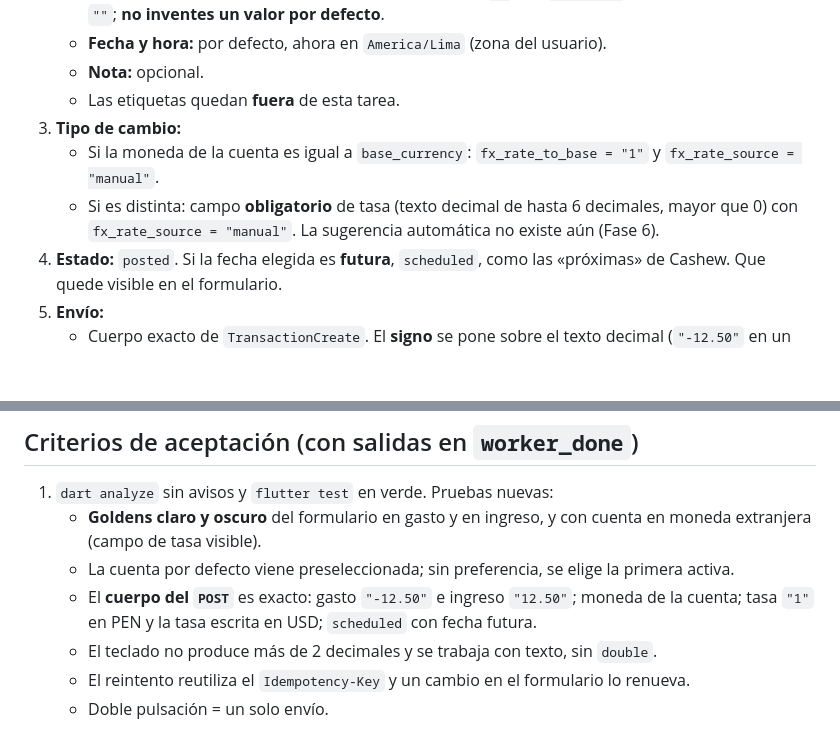
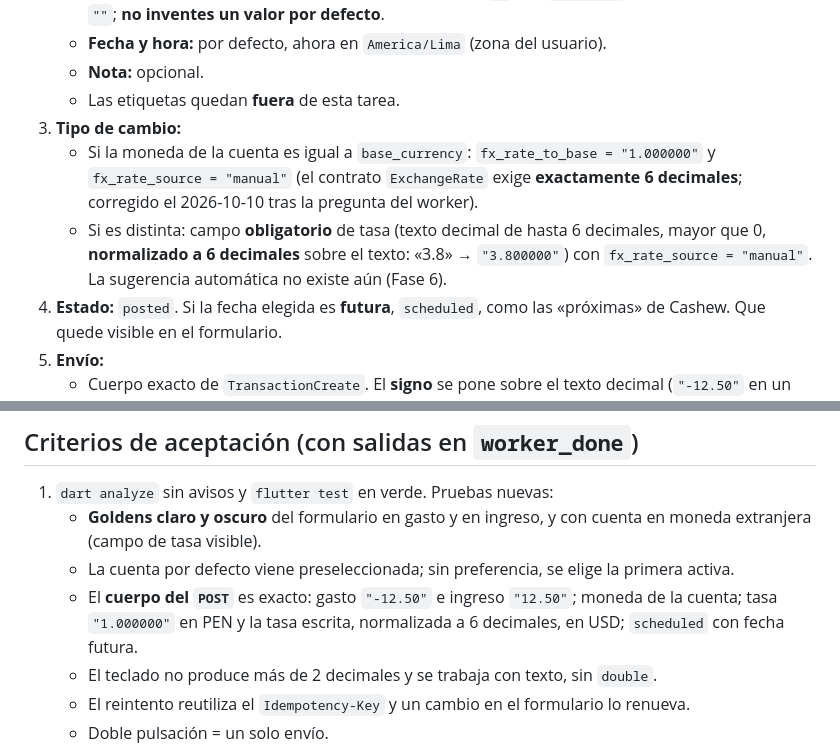
Before and after one commit to Adrian-asandym/Monetae, a Markdown page: docs/tasks/T-510-ui-add-transaction.md, 2 parts joined by grey strips. Rendered like a GitHub page; blank space fills up the shorter version.

Commit message:
docs(tasks): T-510 exchange rates use exactly six decimals per contract
Co-Authored-By: Claude Opus 5.5 <noreply@anthropic.com>

```diff
--- a/docs/tasks/T-510-ui-add-transaction.md
+++ b/docs/tasks/T-510-ui-add-transaction.md
@@ -34,8 +34,8 @@ Cashew (solo lectura): `/home/artur/propio2/Monetae/reference/Cashew/budget/lib/
    - **Nota:** opcional.
    - Las etiquetas quedan **fuera** de esta tarea.
 3. **Tipo de cambio:**
-   - Si la moneda de la cuenta es igual a `base_currency`: `fx_rate_to_base = "1"` y `fx_rate_source = "manual"`.
-   - Si es distinta: campo **obligatorio** de tasa (texto decimal de hasta 6 decimales, mayor que 0) con `fx_rate_source = "manual"`. La sugerencia automática no existe aún (Fase 6).
+   - Si la moneda de la cuenta es igual a `base_currency`: `fx_rate_to_base = "1.000000"` y `fx_rate_source = "manual"` (el contrato `ExchangeRate` exige **exactamente 6 decimales**; corregido el 2026-10-10 tras la pregunta del worker).
+   - Si es distinta: campo **obligatorio** de tasa (texto decimal de hasta 6 decimales, mayor que 0, **normalizado a 6 decimales** sobre el texto: «3.8» → `"3.800000"`) con `fx_rate_source = "manual"`. La sugerencia automática no existe aún (Fase 6).
 4. **Estado:** `posted`. Si la fecha elegida es **futura**, `scheduled`, como las «próximas» de Cashew. Que quede visible en el formulario.
 5. **Envío:**
    - Cuerpo exacto de `TransactionCreate`. El **signo** se pone sobre el texto decimal (`"-12.50"` en un gasto); sin aritmética de coma flotante.
@@ -58,7 +58,7 @@ Cashew (solo lectura): `/home/artur/propio2/Monetae/reference/Cashew/budget/lib/
 1. `dart analyze` sin avisos y `flutter test` en verde. Pruebas nuevas:
    - **Goldens claro y oscuro** del formulario en gasto y en ingreso, y con cuenta en moneda extranjera (campo de tasa visible).
    - La cuenta por defecto viene preseleccionada; sin preferencia, se elige la primera activa.
-   - El **cuerpo del `POST`** es exacto: gasto `"-12.50"` e ingreso `"12.50"`; moneda de la cuenta; tasa `"1"` en PEN y la tasa escrita en USD; `scheduled` con fecha futura.
+   - El **cuerpo del `POST`** es exacto: gasto `"-12.50"` e ingreso `"12.50"`; moneda de la cuenta; tasa `"1.000000"` en PEN y la tasa escrita, normalizada a 6 decimales, en USD; `scheduled` con fecha futura.
    - El teclado no produce más de 2 decimales y se trabaja con texto, sin `double`.
    - El reintento reutiliza el `Idempotency-Key` y un cambio en el formulario lo renueva.
    - Doble pulsación = un solo envío.
```
